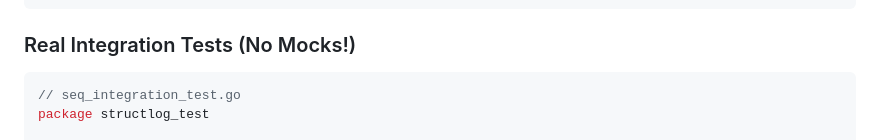
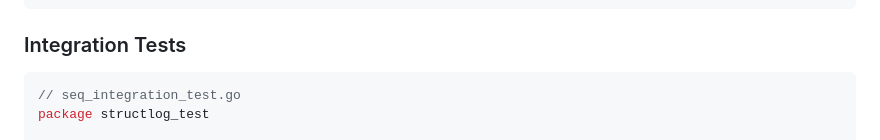
Before and after one commit to willibrandon/mtlog, a Markdown page: docs/testing.md, the part around the change. GitHub-like rendering.

Commit message:
Update testing documentation

````diff
--- a/docs/testing.md
+++ b/docs/testing.md
@@ -42,7 +42,7 @@ go test -tags=integration ./...
 docker stop splunk-test && docker rm splunk-test
 ```
 
-### Real Integration Tests (No Mocks!)
+### Integration Tests
 
 ```go
 // seq_integration_test.go
````
